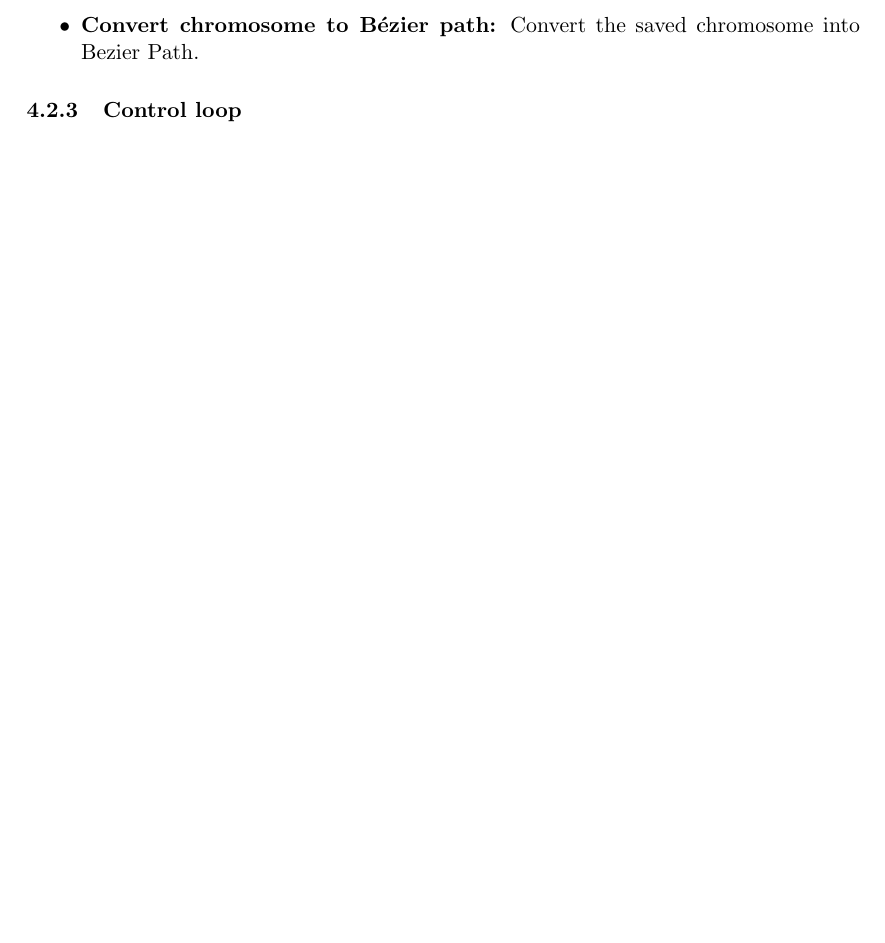
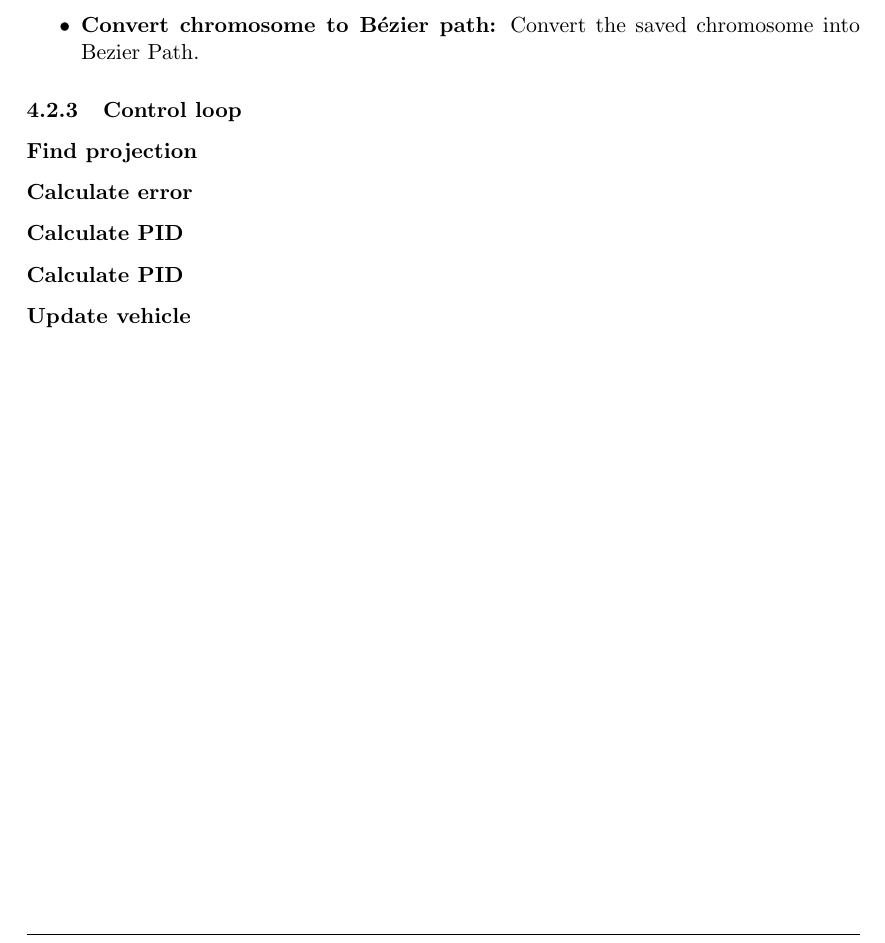
Before and after one commit to Reiko0908/GA-PID-PathPlanning, a LaTeX paper (report/main.tex, which reads report/methodology.tex): part of page 19 of 19, cut so that both start at the same text, the shorter picture padded with empty space. Compiled offline with pdfLaTeX.

Commit message:
local save

```diff
--- a/report/methodology.tex
+++ b/report/methodology.tex
@@ -181,3 +181,9 @@ After that, the genes behind the crossover position of the 2 parental chromosome
       \item \textbf{Convert chromosome to Bézier path:} Convert the saved chromosome into Bezier Path.
     \end{itemize}
     \subsubsection{Control loop}
+
+    \subsubsection*{Find projection}
+    \subsubsection*{Calculate error}
+    \subsubsection*{Calculate PID}
+    \subsubsection*{Calculate PID}
+    \subsubsection*{Update vehicle}
```
Also changed, not shown: 6 other files.
